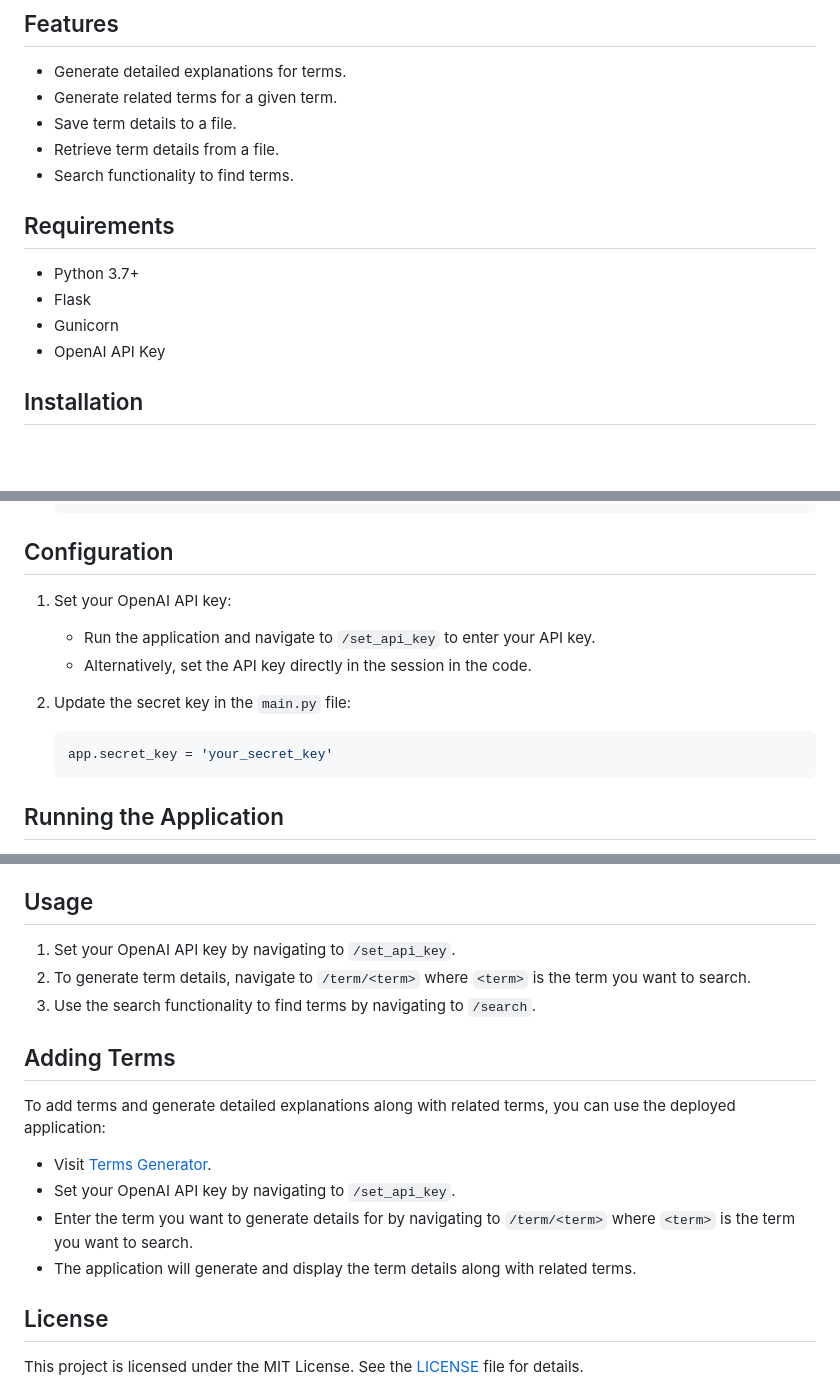
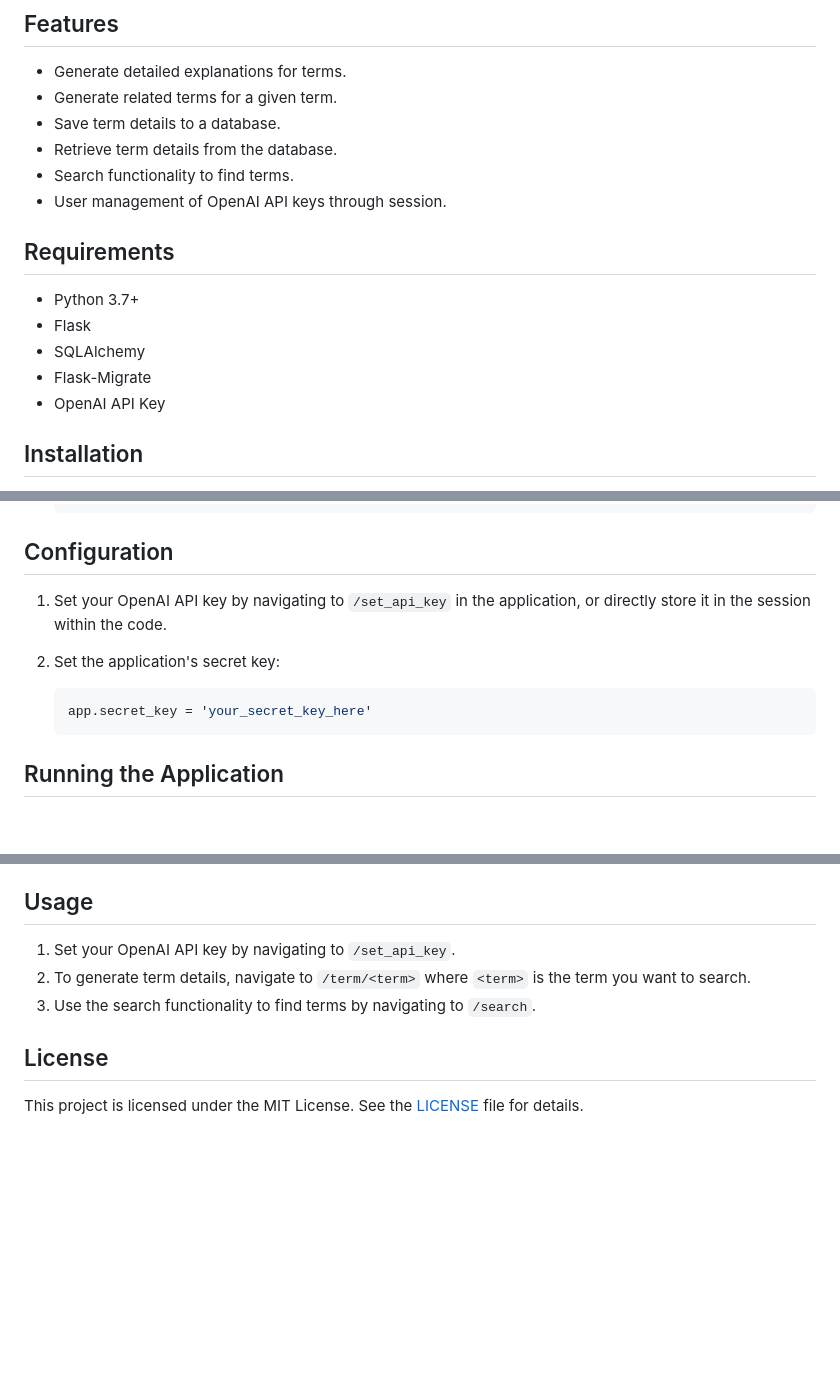
Before and after one commit to lgboim/terms-generator, a Markdown page: README.md, 3 parts joined by grey strips. Drawn GitHub-style; blank space fills up the shorter version.

````diff
--- a/README.md
+++ b/README.md
@@ -17,15 +17,17 @@ The Terms Generator app was created to provide users with a convenient way to ge
 
 - Generate detailed explanations for terms.
 - Generate related terms for a given term.
-- Save term details to a file.
-- Retrieve term details from a file.
+- Save term details to a database.
+- Retrieve term details from the database.
 - Search functionality to find terms.
+- User management of OpenAI API keys through session.
 
 ## Requirements
 
 - Python 3.7+
 - Flask
-- Gunicorn
+- SQLAlchemy
+- Flask-Migrate
 - OpenAI API Key
 
 ## Installation
@@ -49,13 +51,11 @@ The Terms Generator app was created to provide users with a convenient way to ge
 
 ## Configuration
 
-1. Set your OpenAI API key:
-    - Run the application and navigate to `/set_api_key` to enter your API key.
-    - Alternatively, set the API key directly in the session in the code.
+1. Set your OpenAI API key by navigating to `/set_api_key` in the application, or directly store it in the session within the code.
 
-2. Update the secret key in the `main.py` file:
+2. Set the application's secret key:
     ```python
-    app.secret_key = 'your_secret_key'
+    app.secret_key = 'your_secret_key_here'
     ```
 
 ## Running the Application
@@ -105,15 +105,6 @@ The Terms Generator app was created to provide users with a convenient way to ge
 2. To generate term details, navigate to `/term/<term>` where `<term>` is the term you want to search.
 3. Use the search functionality to find terms by navigating to `/search`.
 
-## Adding Terms
-
-To add terms and generate detailed explanations along with related terms, you can use the deployed application:
-
-- Visit [Terms Generator](https://terms-a2d0dcfc4f4a.herokuapp.com/).
-- Set your OpenAI API key by navigating to `/set_api_key`.
-- Enter the term you want to generate details for by navigating to `/term/<term>` where `<term>` is the term you want to search.
-- The application will generate and display the term details along with related terms.
-
 ## License
 
 This project is licensed under the MIT License. See the [LICENSE](LICENSE) file for details.
````
Also changed, not shown: other parts of README.md (+1 -1 lines).
